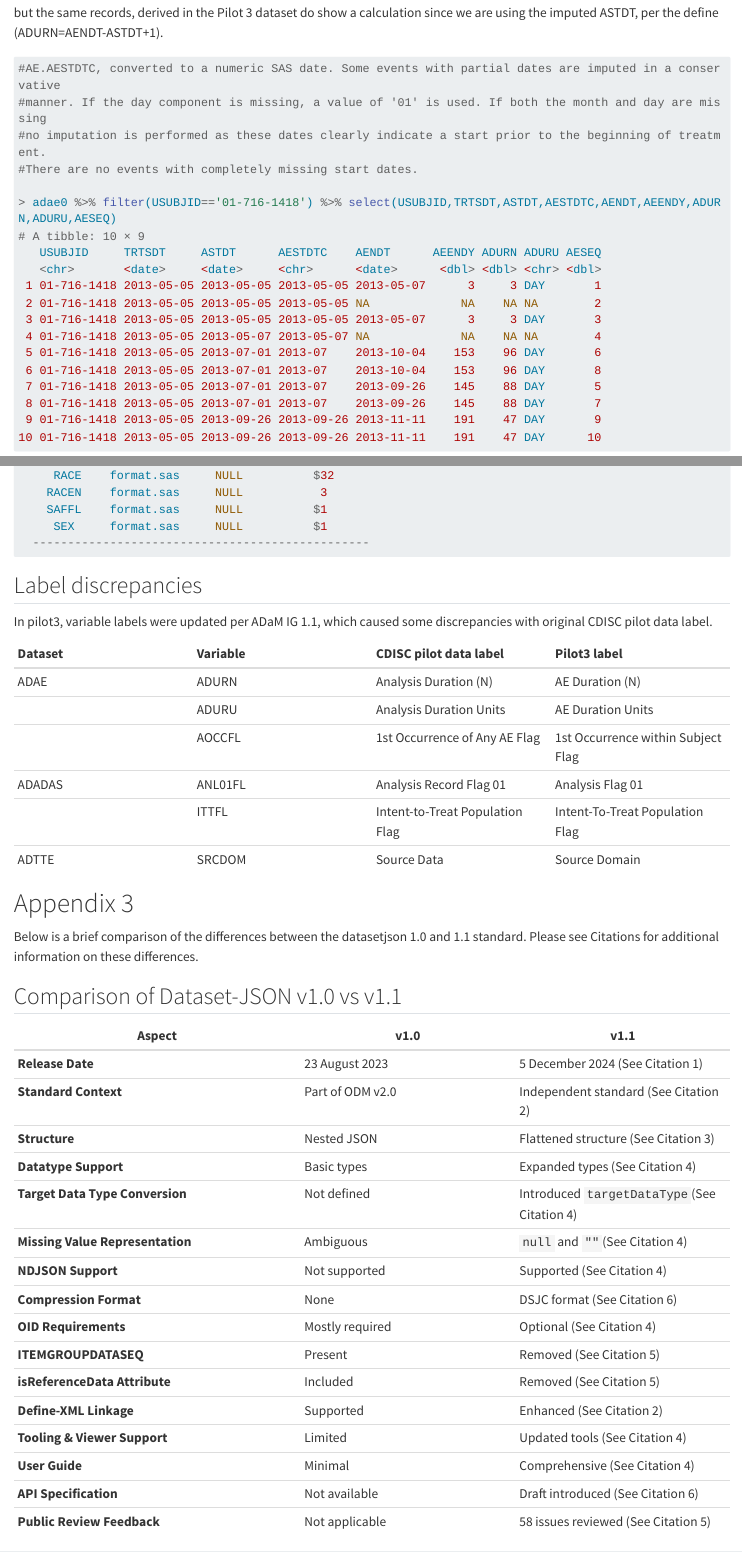
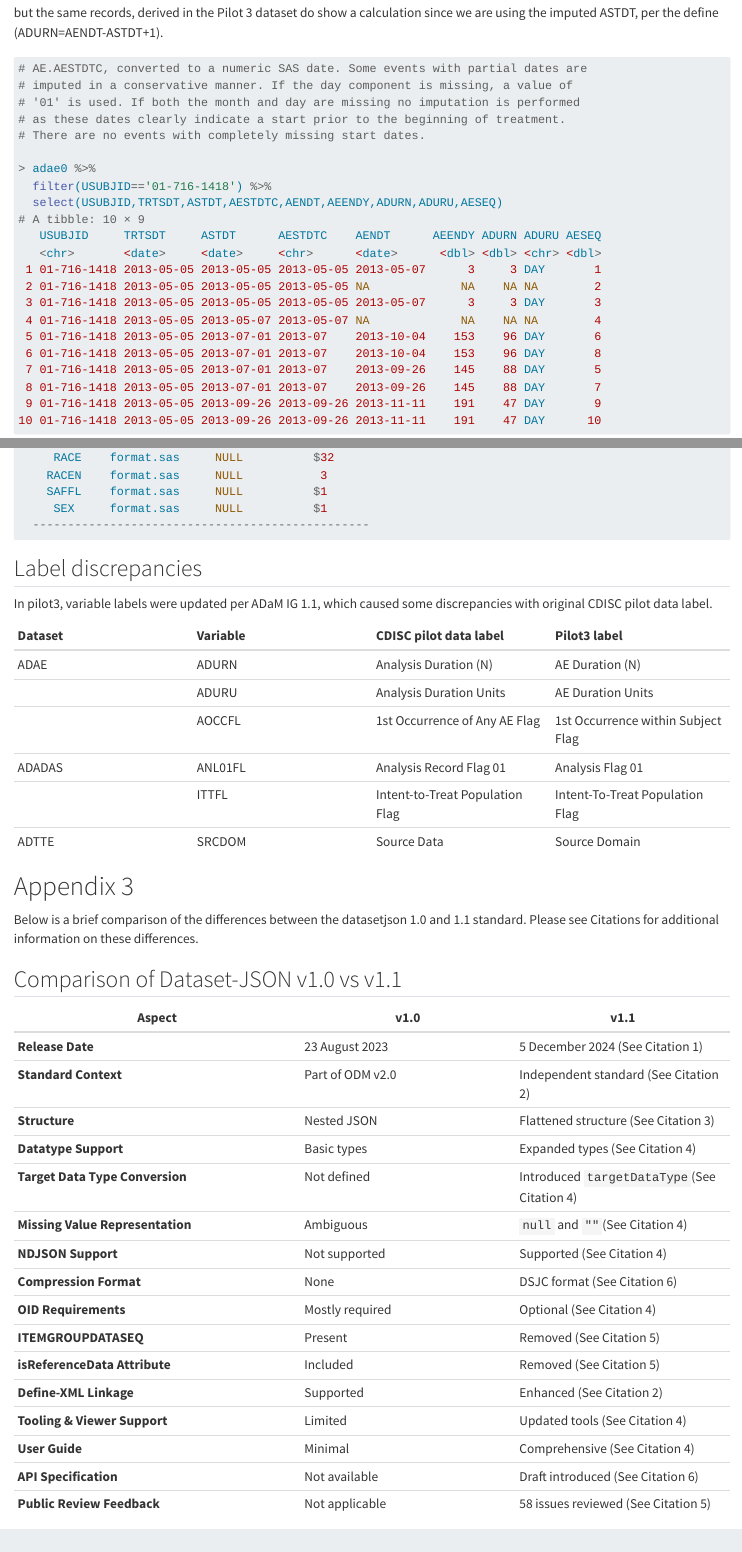
Before and after one commit to RConsortium/submissions-pilot5-datasetjson, a Quarto document (adrg/_adrg.qmd): the page in a window 1100 px wide, from 18140 px down before the commit and from 18200 px down after it, so that both start at the same text, and a second part further down, joined at a grey line. Rendered offline with R 4.5, knitr and Pandoc in place of Quarto, with nearby package versions; the code chunks are not run, so their results and figures are left out; long lines of code are wrapped.

Commit message:
Add new lines to fix #132

````diff
--- a/adrg/_adrg.qmd
+++ b/adrg/_adrg.qmd
@@ -840,12 +843,15 @@ Because it seems the original SDTM.AE.AESTDTC was missing Day, where it seems th
 ```
 but the same records, derived in the Pilot 3 dataset do show a calculation since we are using the imputed ASTDT, per the define (ADURN=AENDT-ASTDT+1).
 ```r
-#AE.AESTDTC, converted to a numeric SAS date. Some events with partial dates are imputed in a conservative
-#manner. If the day component is missing, a value of '01' is used. If both the month and day are missing
-#no imputation is performed as these dates clearly indicate a start prior to the beginning of treatment.
-#There are no events with completely missing start dates.
+# AE.AESTDTC, converted to a numeric SAS date. Some events with partial dates are
+# imputed in a conservative manner. If the day component is missing, a value of
+# '01' is used. If both the month and day are missing no imputation is performed
+# as these dates clearly indicate a start prior to the beginning of treatment.
+# There are no events with completely missing start dates.
 
-> adae0 %>% filter(USUBJID=='01-716-1418') %>% select(USUBJID,TRTSDT,ASTDT,AESTDTC,AENDT,AEENDY,ADURN,ADURU,AESEQ)
+> adae0 %>%
+  filter(USUBJID=='01-716-1418') %>%
+  select(USUBJID,TRTSDT,ASTDT,AESTDTC,AENDT,AEENDY,ADURN,ADURU,AESEQ)
 # A tibble: 10 × 9
    USUBJID     TRTSDT     ASTDT      AESTDTC    AENDT      AEENDY ADURN ADURU AESEQ
    <chr>       <date>     <date>     <chr>      <date>      <dbl> <dbl> <chr> <dbl>
````
Also changed, not shown: adrg/_adrg.qmd (5 more changed lines).
